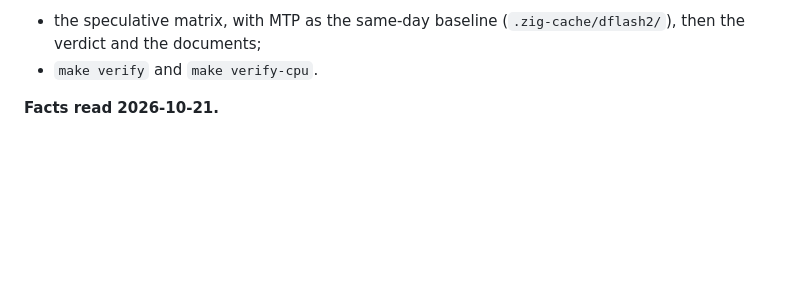
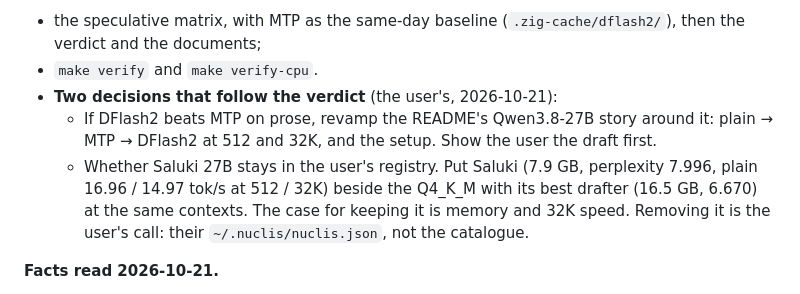
Before and after one commit to tildaslashalef/nuclis, a Markdown page: TODO.md, the part around the change. Drawn GitHub-style; blank space fills up the shorter version.

Commit message:
docs(todo): the README and Saluki decisions that follow the DFlash2 verdict

```diff
--- a/TODO.md
+++ b/TODO.md
@@ -45,6 +45,15 @@ Base: `c7bd570`
 - the speculative matrix, with MTP as the same-day baseline
   (`.zig-cache/dflash2/`), then the verdict and the documents;
 - `make verify` and `make verify-cpu`.
+- **Two decisions that follow the verdict** (the user's, 2026-10-21):
+  - If DFlash2 beats MTP on prose, revamp the README's Qwen3.8-27B story
+    around it: plain → MTP → DFlash2 at 512 and 32K, and the setup.
+    Show the user the draft first.
+  - Whether Saluki 27B stays in the user's registry. Put Saluki (7.9 GB,
+    perplexity 7.996, plain 16.96 / 14.97 tok/s at 512 / 32K) beside the
+    Q4_K_M with its best drafter (16.5 GB, 6.670) at the same contexts.
+    The case for keeping it is memory and 32K speed. Removing it is the
+    user's call: their `~/.nuclis/nuclis.json`, not the catalogue.
 
 **Facts read 2026-10-21.**
 
```
